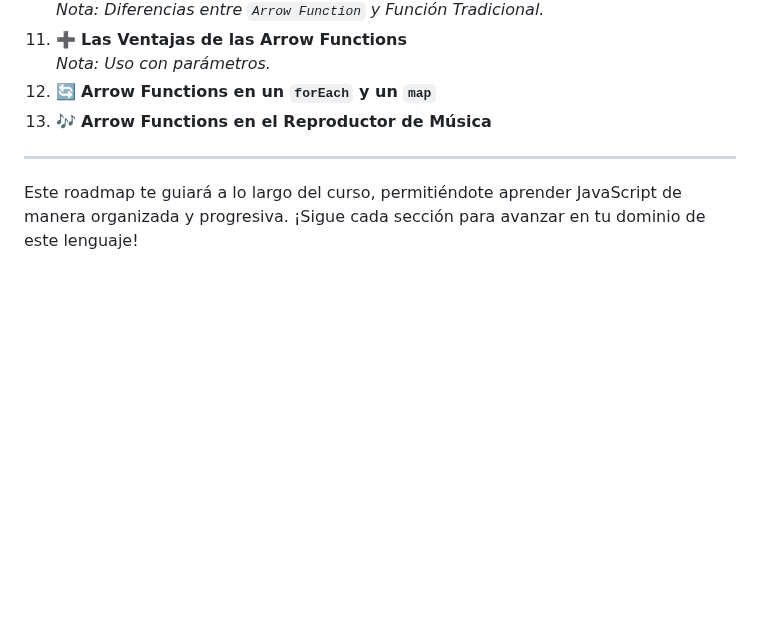
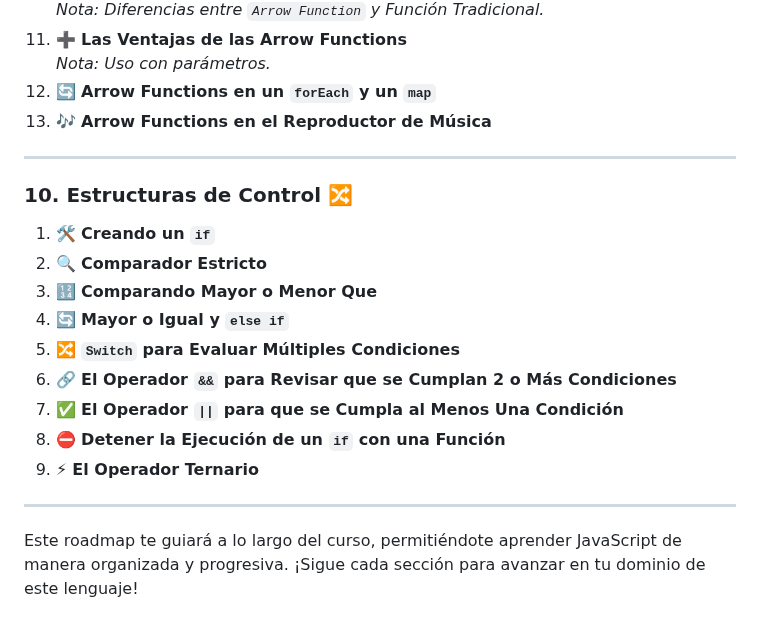
Before and after one commit to SoyDoryam/JavaScript-Moderno-Gu-a-Definitiva-Construye-20-Proyectos, a Markdown page: README.md, the part around the change. GitHub-like rendering; blank space fills up the shorter version.

Commit message:
Agregando info cap 10 al readme

```diff
--- a/README.md
+++ b/README.md
@@ -155,6 +155,20 @@ Este roadmap detalla el contenido del curso, organizado por secciones para facil
 
 ---
 
+### 10. **Estructuras de Control** 🔀
+
+1. 🛠️ **Creando un `if`**
+2. 🔍 **Comparador Estricto**
+3. 🔢 **Comparando Mayor o Menor Que**
+4. 🔄 **Mayor o Igual y `else if`**
+5. 🔀 **`Switch` para Evaluar Múltiples Condiciones**
+6. 🔗 **El Operador `&&` para Revisar que se Cumplan 2 o Más Condiciones**
+7. ✅ **El Operador `||` para que se Cumpla al Menos Una Condición**
+8. ⛔ **Detener la Ejecución de un `if` con una Función**
+9. ⚡ **El Operador Ternario**
+
+---
+
 Este roadmap te guiará a lo largo del curso, permitiéndote aprender JavaScript de manera organizada y progresiva. ¡Sigue cada sección para avanzar en tu dominio de este lenguaje!
 
 
```
